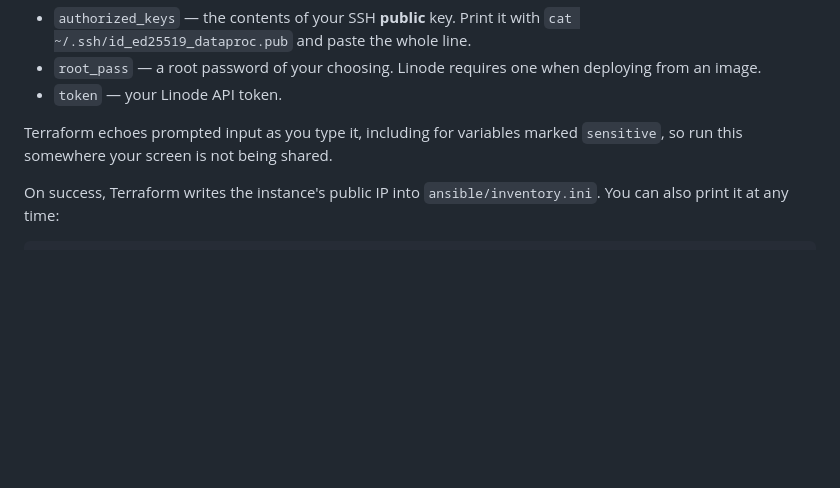
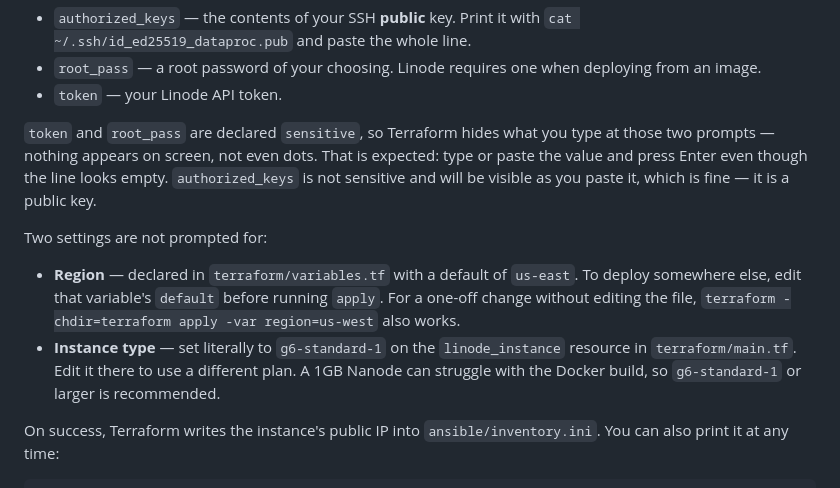
Before and after one commit to estibenventura01/data-processor, a Markdown page: README.md, the part around the change. Drawn GitHub-style; blank space fills up the shorter version.

Commit message:
Adding more clarifying steps in the README file

```diff
--- a/README.md
+++ b/README.md
@@ -56,8 +56,20 @@ Terraform prompts for every variable that has no default. There are three:
   from an image.
 - `token` — your Linode API token.
 
-Terraform echoes prompted input as you type it, including for variables marked
-`sensitive`, so run this somewhere your screen is not being shared.
+`token` and `root_pass` are declared `sensitive`, so Terraform hides what you type at
+those two prompts — nothing appears on screen, not even dots. That is expected: type or
+paste the value and press Enter even though the line looks empty. `authorized_keys` is
+not sensitive and will be visible as you paste it, which is fine — it is a public key.
+
+Two settings are not prompted for:
+
+- **Region** — declared in `terraform/variables.tf` with a default of `us-east`. To
+  deploy somewhere else, edit that variable's `default` before running `apply`. For a
+  one-off change without editing the file,
+  `terraform -chdir=terraform apply -var region=us-west` also works.
+- **Instance type** — set literally to `g6-standard-1` on the `linode_instance`
+  resource in `terraform/main.tf`. Edit it there to use a different plan. A 1GB Nanode
+  can struggle with the Docker build, so `g6-standard-1` or larger is recommended.
 
 On success, Terraform writes the instance's public IP into `ansible/inventory.ini`. You
 can also print it at any time:
```
